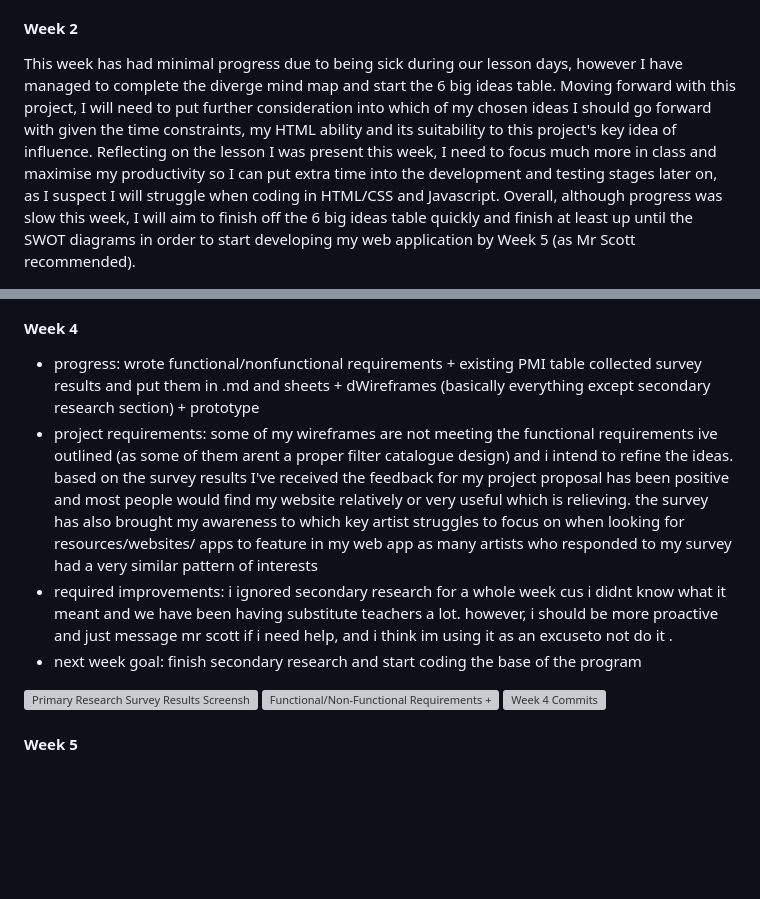
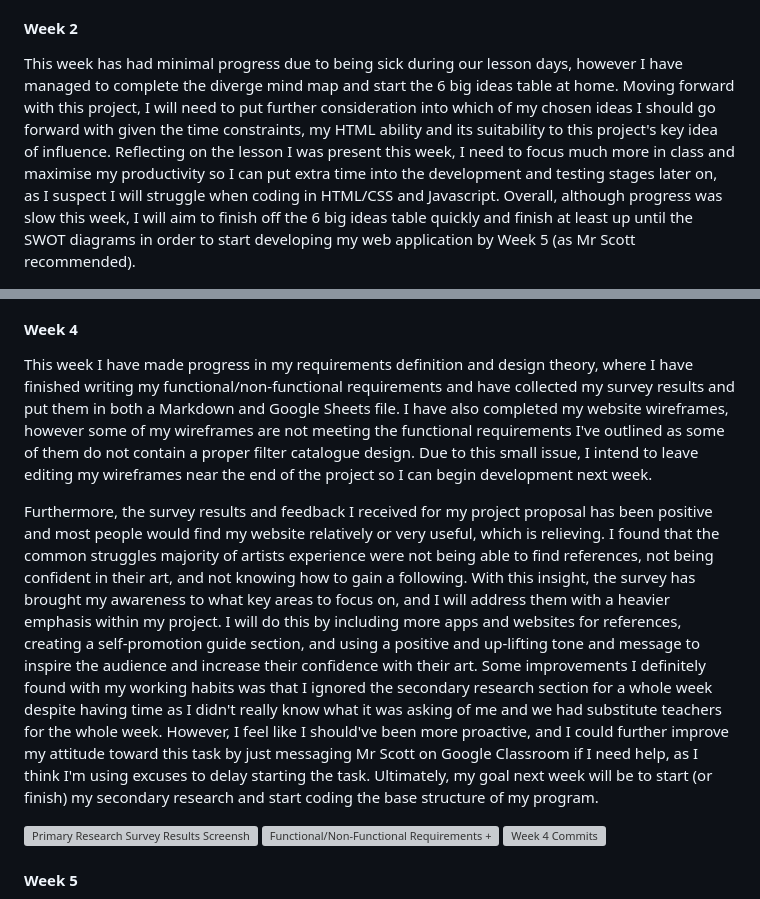
Before and after one commit to arisapooeater/10CT-WebApp-Project, a Markdown page: PROJECT_DOCUMENTATION.md, 2 parts joined by grey strips. GitHub-like rendering; blank space fills up the shorter version; grey boxes are pictures that could not be loaded.

Commit message:
edit: project documentation
refining my wording for week 2-4
will need to keep refining for my most recent weeks as well as i really did not write them well or thoroughly

```diff
--- a/PROJECT_DOCUMENTATION.md
+++ b/PROJECT_DOCUMENTATION.md
@@ -139,7 +139,7 @@ Generate and evaluate alternative designs using website wireframes and webpage s
 Document the whole development process (including all of the above) in a Markdown (.md) file.
 - Sophisticated and insightful evaluation throughout the project, consistently reflecting on progress, project requirements, and peer/user feedback, with extensive analysis of required improvements.
 #### Week 2
-This week has had minimal progress due to being sick during our lesson days, however I have managed to complete the diverge mind map and start the 6 big ideas table. Moving forward with this project, I will need to put further consideration into which of my chosen ideas I should go forward with given the time constraints, my HTML ability and its suitability to this project's key idea of influence. Reflecting on the lesson I was present this week, I need to focus much more in class and maximise my productivity so I can put extra time into the development and testing stages later on, as I suspect I will struggle when coding in HTML/CSS and Javascript. Overall, although progress was slow this week, I will aim to finish off the 6 big ideas table quickly and finish at least up until the SWOT diagrams in order to start developing my web application by Week 5 (as Mr Scott recommended).
+This week has had minimal progress due to being sick during our lesson days, however I have managed to complete the diverge mind map and start the 6 big ideas table at home. Moving forward with this project, I will need to put further consideration into which of my chosen ideas I should go forward with given the time constraints, my HTML ability and its suitability to this project's key idea of influence. Reflecting on the lesson I was present this week, I need to focus much more in class and maximise my productivity so I can put extra time into the development and testing stages later on, as I suspect I will struggle when coding in HTML/CSS and Javascript. Overall, although progress was slow this week, I will aim to finish off the 6 big ideas table quickly and finish at least up until the SWOT diagrams in order to start developing my web application by Week 5 (as Mr Scott recommended).
 
 <img src="./images/wk2commits.png" alt="Week 2 Commits" width="500" height="350">
 <img src="./images/diverge_mindmap.png" alt="Diverge Mind Map" width="500" height="350">
@@ -160,10 +158,10 @@ This week has had minimal progress due to being sick during our lesson days, how
 <img src="./images/wk3commits1.png" alt="Week 3 Commits" width="1000" height="500">
 
 #### Week 4
-- progress: wrote functional/nonfunctional requirements + existing PMI table collected survey results and put them in .md and sheets + dWireframes (basically everything except secondary research section) + prototype
-- project requirements: some of my wireframes are not meeting the functional requirements ive outlined (as some of them arent a proper filter catalogue design) and i intend to refine the ideas. based on the survey results I've received the feedback for my project proposal has been positive and most people would find my website relatively or very useful which is relieving. the survey has also brought my awareness to which key artist struggles to focus on when looking for resources/websites/ apps to feature in my web app as many artists who responded to my survey had a very similar pattern of interests
-- required improvements: i ignored secondary research for a whole week cus i didnt know what it meant and we have been having substitute teachers a lot. however, i should be more proactive and just message mr scott if i need help, and i think im using it as an excuseto not do it .
-- next week goal: finish secondary research and start coding the base of the program
+This week I have made progress in my requirements definition and design theory, where I have finished writing my functional/non-functional requirements and have collected my survey results and put them in both a Markdown and Google Sheets file. I have also completed my website wireframes, however some of my wireframes are not meeting the functional requirements I've outlined as some of them do not contain a proper filter catalogue design. Due to this small issue, I intend to leave editing my wireframes near the end of the project so I can begin development next week.
+
+Furthermore, the survey results and feedback I received for my project proposal has been positive and most people would find my website relatively or very useful, which is relieving. I found that the common struggles majority of artists experience were not being able to find references, not being confident in their art, and not knowing how to gain a following. With this insight, the survey has brought my awareness to what key areas to focus on, and I will address them with a heavier emphasis within my project. I will do this by including more apps and websites for references, creating a self-promotion guide section, and using a positive and up-lifting tone and message to inspire the audience and increase their confidence with their art.
+Some improvements I definitely found with my working habits was that I ignored the secondary research section for a whole week despite having time as I didn't really know what it was asking of me and we had substitute teachers for the whole week. However, I feel like I should've been more proactive, and I could further improve my attitude toward this task by just messaging Mr Scott on Google Classroom if I need help, as I think I'm using excuses to delay starting the task. Ultimately, my goal next week will be to start (or finish) my secondary research and start coding the base structure of my program.
 
 <img src="./images/wk4commits2.png" alt="Primary Research Survey Results Screenshot" width="500" height="400">
 <img src="./images/wk4commits1.png" alt="Functional/Non-Functional Requirements + PMI Table Screenshot" width="500" height="300">
```
Also changed, not shown: other parts of PROJECT_DOCUMENTATION.md (+3 -5 lines).
